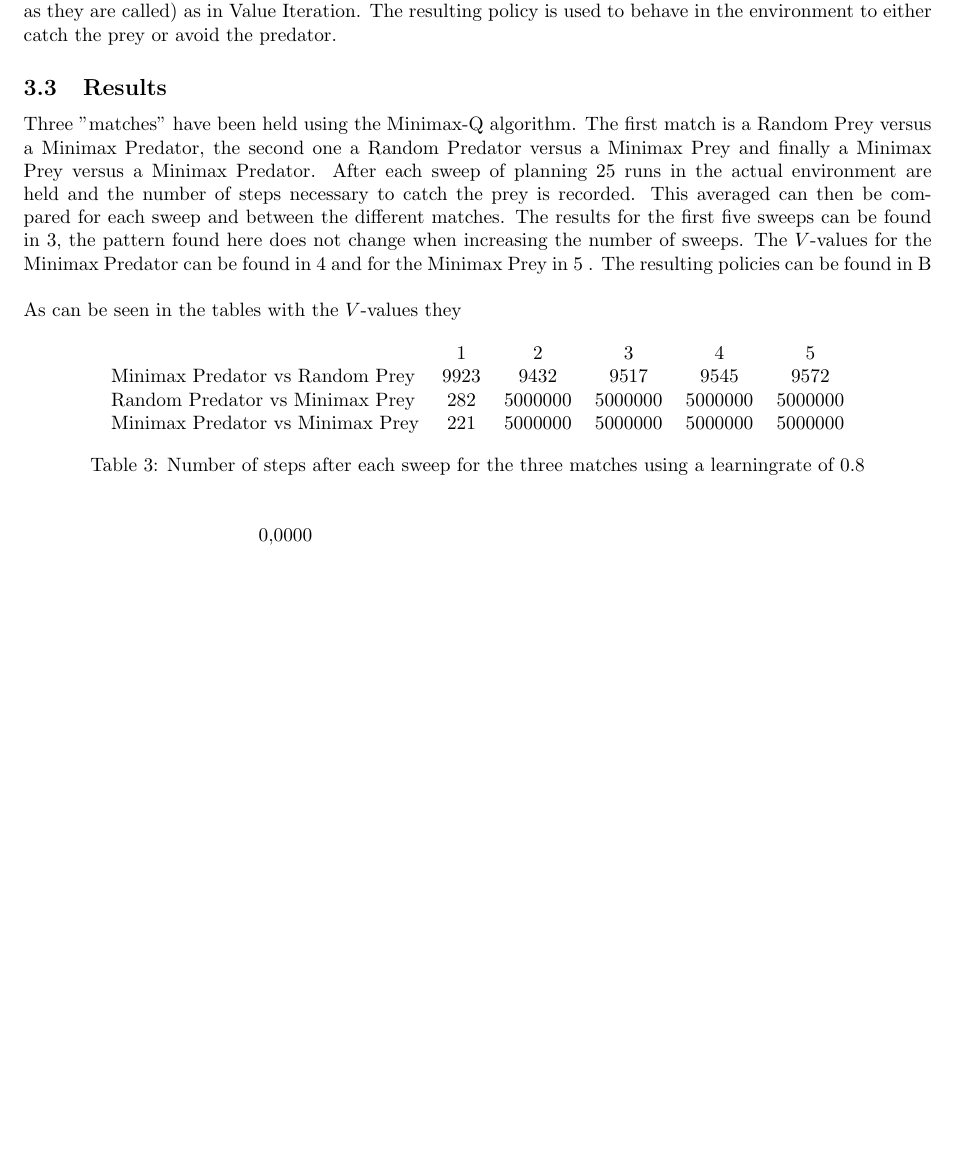
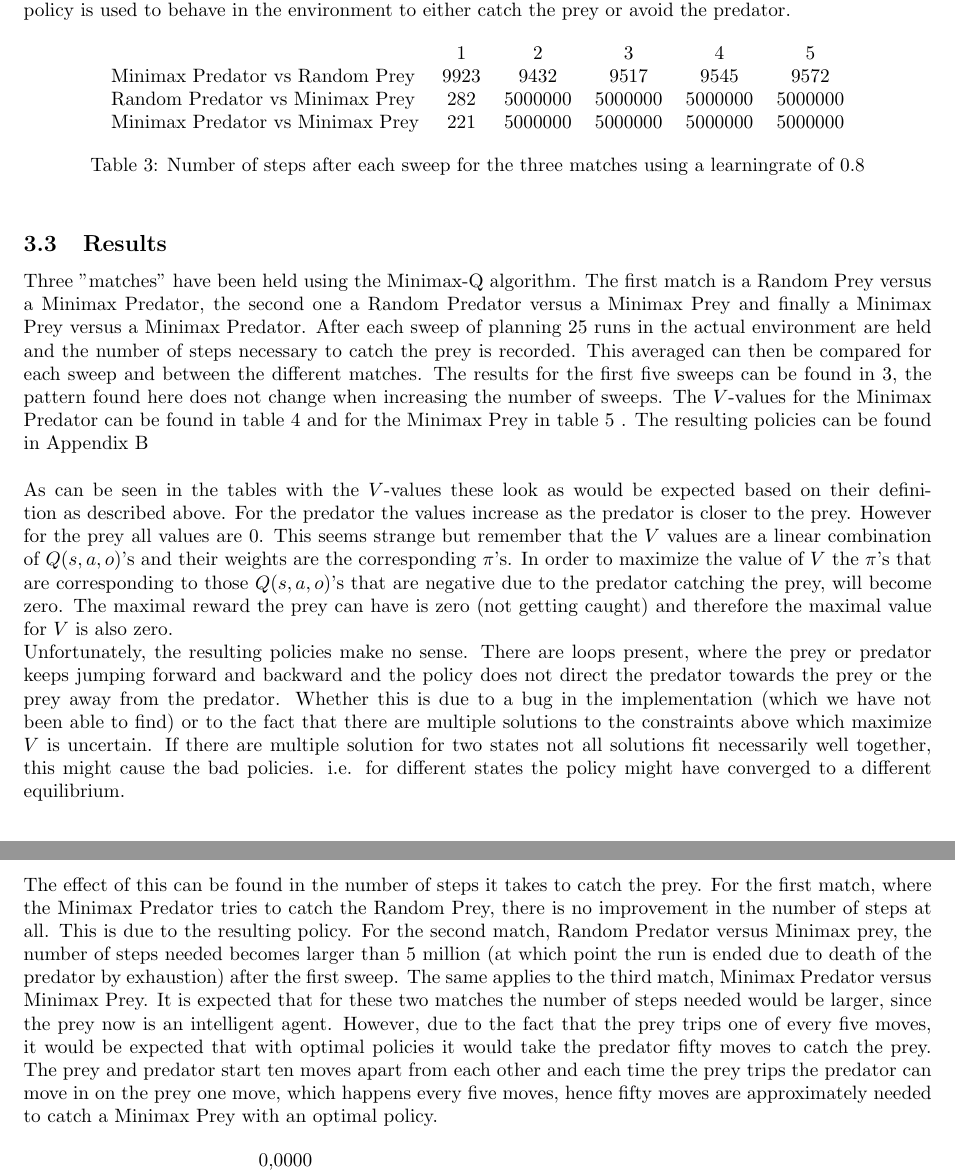
Before and after one commit to autonomousagents/assignment3, a LaTeX problem sheet (Report/Assignment3.tex, which reads Report/miniMax.tex): part of page 7 of 12 before the commit and two parts of pages 7 and 8 of 12 after it, the two joined at a grey line, cut so that both start at the same text, the shorter picture padded with empty space. Compiled offline with pdfLaTeX.

Commit message:
voorlopig final commit van het Minimax deel

```diff
--- a/Report/miniMax.tex
+++ b/Report/miniMax.tex
@@ -38,10 +38,6 @@ the maximal value for $V$ can be found for which all constraints hold using line
 
 \subsection{Implementation}
-The Minimax-Q algorithm is implemented for this assignment using a JAVA-library for Linear Programming named Commons Math which can be found on \ref{commonsmath}. The agent keeps track of a table of $V$-values to be able to calculate $Q(s,a,o)$ in order to find the right values for $\pi$. This can be done a number of times (or sweeps as they are called) as in Value Iteration. The resulting policy is used to behave in the environment to either catch the prey or avoid the predator.
-
-\subsection{Results}
-Three "matches" have been held using the Minimax-Q algorithm. The first match is a Random Prey versus a Minimax Predator, the second one a Random Predator versus a Minimax Prey and finally a Minimax Prey versus a Minimax Predator. After each sweep of planning 25 runs in the actual environment are held and the number of steps necessary to catch the prey is recorded. This averaged can then be compared for each sweep and between the different matches. The results for the first five sweeps can be found in \ref{tab:minimaxTable}, the pattern found here does not change when increasing the number of sweeps. The $V$-values for the Minimax Predator can be found in \ref{tab:predM} and for the Minimax Prey in \ref{tab:preyM} .  The resulting policies can be found in \ref{app:policiesM} \\\\
-As can be seen in the tables with the $V$-values they
+The maximal $V$-value for which the constraints above hold can be found using linear programming. For this purpose a JAVA-library for Linear Programming named Commons Math is used, which can be found on \cite{commonsmath}. The agent keeps track of a table of $V$-values to be able to calculate $Q(s,a,o)$ in order to find the right values for $\pi$. This can be done a number of times (or sweeps as they are called) as in Value Iteration. The resulting policy is used to behave in the environment to either catch the prey or avoid the predator.
 
 \begin{table}[htb]
 \centering
@@ -54,6 +50,15 @@ Minimax Predator vs Minimax Prey & 221& 5000000& 5000000& 5000000& 5000000\\
 \caption{Number of steps after each sweep for the three matches using a learningrate of 0.8}
 \label{tab:minimaxTable}
 \end{table}
+
+\FloatBarrier
+
+\subsection{Results}
+Three "matches" have been held using the Minimax-Q algorithm. The first match is a Random Prey versus a Minimax Predator, the second one a Random Predator versus a Minimax Prey and finally a Minimax Prey versus a Minimax Predator. After each sweep of planning 25 runs in the actual environment are held and the number of steps necessary to catch the prey is recorded. This averaged can then be compared for each sweep and between the different matches. The results for the first five sweeps can be found in \ref{tab:minimaxTable}, the pattern found here does not change when increasing the number of sweeps. The $V$-values for the Minimax Predator can be found in table \ref{tab:predM} and for the Minimax Prey in table \ref{tab:preyM} .  The resulting policies can be found in Appendix \ref{app:policiesM} \\\\
+As can be seen in the tables with the $V$-values these look as would be expected based on their definition as described above. For the predator the values increase as the predator is closer to the prey. However for the prey all values are 0. This seems strange but remember that the $V$ values are a linear combination of $Q(s,a,o)$'s and their weights are the corresponding $\pi$'s. In order to maximize the value of $V$ the $\pi$'s that are corresponding to those $Q(s,a,o)$'s that are negative due to the predator catching the prey, will become zero. The maximal reward the prey can have is zero (not getting caught) and therefore the maximal value for $V$ is also zero.  \\
+Unfortunately, the resulting policies make no sense. There are loops present, where the prey or predator keeps jumping forward and backward and the policy does not direct the predator towards the prey or the prey away from the predator. Whether this is due to a bug in the implementation (which we have not been able to find) or to the fact that there are multiple solutions to the constraints above which maximize $V$ is uncertain. If there are multiple solution for two states not all solutions fit necessarily well together, this might cause the bad policies. i.e. for different states the policy might have converged to a different equilibrium.\\
+The effect of this can be found in the number of steps it takes to catch the prey. For the first match, where the Minimax Predator tries to catch the Random Prey, there is no improvement in the number of steps at all. This is due to the resulting policy. For the second match, Random Predator versus Minimax prey, the number of steps needed becomes larger than 5 million (at which point the run is ended due to death of the predator by exhaustion) after the first sweep. The same applies to the third match, Minimax Predator versus Minimax Prey. It is expected that for these two matches the number of steps needed would be larger, since the prey now is an intelligent agent. However, due to the fact that the prey trips one of every five moves, it would be expected that with optimal policies it would take the predator fifty moves to catch the prey. The prey and predator start ten moves apart from each other and each time the prey trips the predator can move in on the prey one move, which happens every five moves, hence fifty moves are approximately needed to catch a Minimax Prey with an optimal policy.
+
 
 \begin{table}[htb]
 \centering
```
Also changed, not shown: Report/Assignment3.pdf, Report/miniMax.tex (4 more changed lines), 3 other files.
